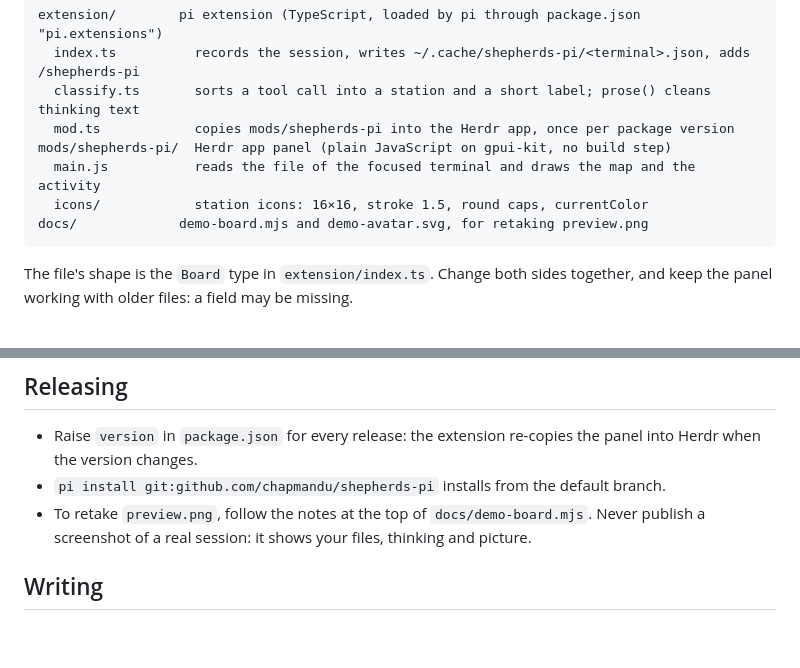
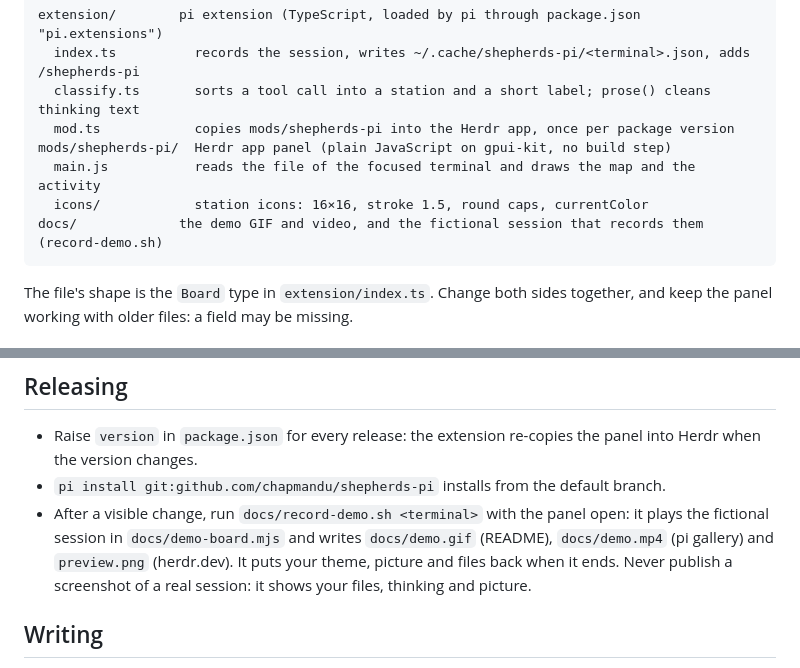
Before and after one commit to chapmandu/shepherds-pi, a Markdown page: AGENTS.md, 2 parts joined by grey strips. Rendered like a GitHub page; blank space fills up the shorter version.

````diff
--- a/AGENTS.md
+++ b/AGENTS.md
@@ -14,7 +14,7 @@ extension/        pi extension (TypeScript, loaded by pi through package.json "p
 mods/shepherds-pi/  Herdr app panel (plain JavaScript on gpui-kit, no build step)
   main.js           reads the file of the focused terminal and draws the map and the activity
   icons/            station icons: 16×16, stroke 1.5, round caps, currentColor
-docs/             demo-board.mjs and demo-avatar.svg, for retaking preview.png
+docs/             the demo GIF and video, and the fictional session that records them (record-demo.sh)
 ```
 
 The file's shape is the `Board` type in `extension/index.ts`. Change both sides together, and keep the panel working with older files: a field may be missing.
@@ -71,7 +71,7 @@ The panel (see `~/.config/herdr-app/AGENTS.md` and the `.d.ts` files there for t
 
 - Raise `version` in `package.json` for every release: the extension re-copies the panel into Herdr when the version changes.
 - `pi install git:github.com/chapmandu/shepherds-pi` installs from the default branch.
-- To retake `preview.png`, follow the notes at the top of `docs/demo-board.mjs`. Never publish a screenshot of a real session: it shows your files, thinking and picture.
+- After a visible change, run `docs/record-demo.sh <terminal>` with the panel open: it plays the fictional session in `docs/demo-board.mjs` and writes `docs/demo.gif` (README), `docs/demo.mp4` (pi gallery) and `preview.png` (herdr.dev). It puts your theme, picture and files back when it ends. Never publish a screenshot of a real session: it shows your files, thinking and picture.
 
 ## Writing
 
````
Also changed, not shown: README.md (+4 -2 lines), docs/demo.gif (added), preview.png, 4 other files.
